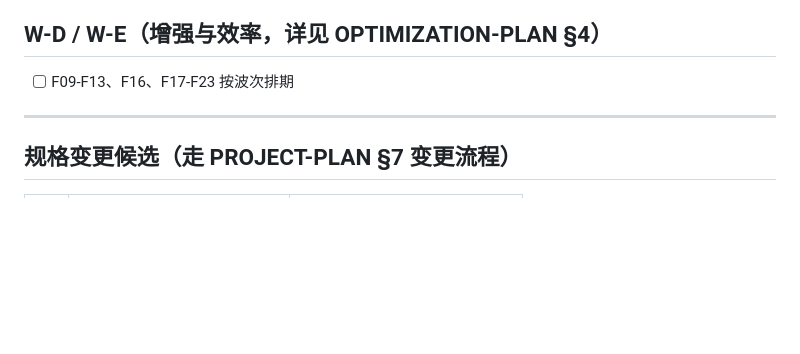
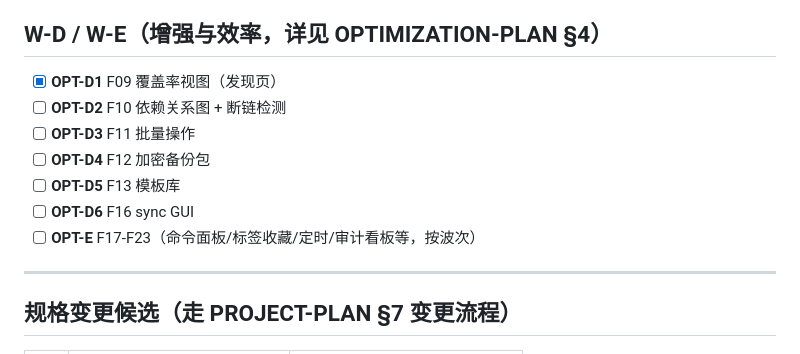
Before and after one commit to timywel/ai4config, a Markdown page: docs/TASKS.md, the part around the change. GitHub-like rendering; blank space fills up the shorter version.

Commit message:
docs: TASKS 展开 W-D 任务 + 勾选 OPT-D1

```diff
--- a/docs/TASKS.md
+++ b/docs/TASKS.md
@@ -221,7 +221,13 @@
 
 ## W-D / W-E（增强与效率，详见 OPTIMIZATION-PLAN §4）
 
-- [ ] F09-F13、F16、F17-F23 按波次排期
+- [x] **OPT-D1** F09 覆盖率视图（发现页）
+- [ ] **OPT-D2** F10 依赖关系图 + 断链检测
+- [ ] **OPT-D3** F11 批量操作
+- [ ] **OPT-D4** F12 加密备份包
+- [ ] **OPT-D5** F13 模板库
+- [ ] **OPT-D6** F16 sync GUI
+- [ ] **OPT-E** F17-F23（命令面板/标签收藏/定时/审计看板等，按波次）
 
 ---
 
```
